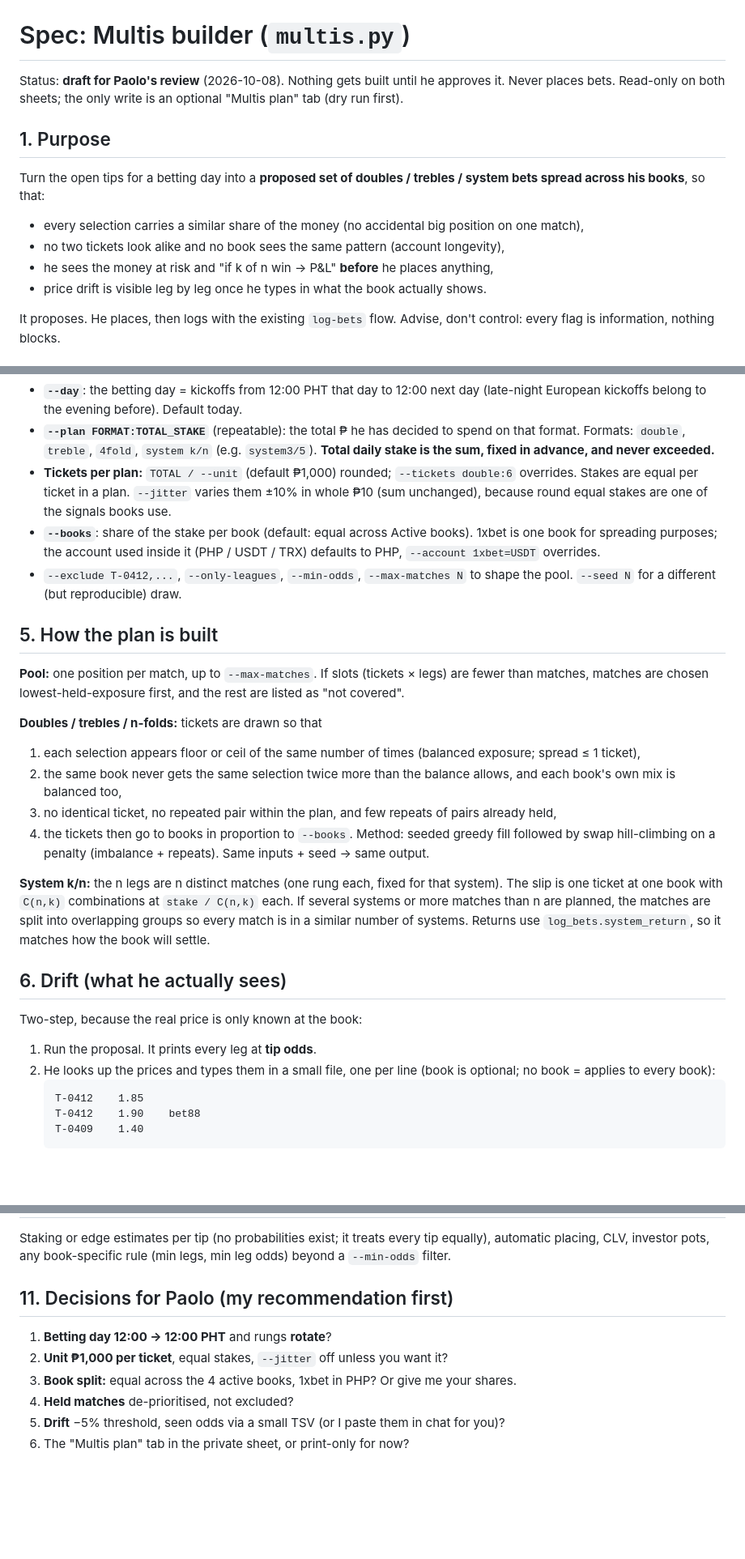
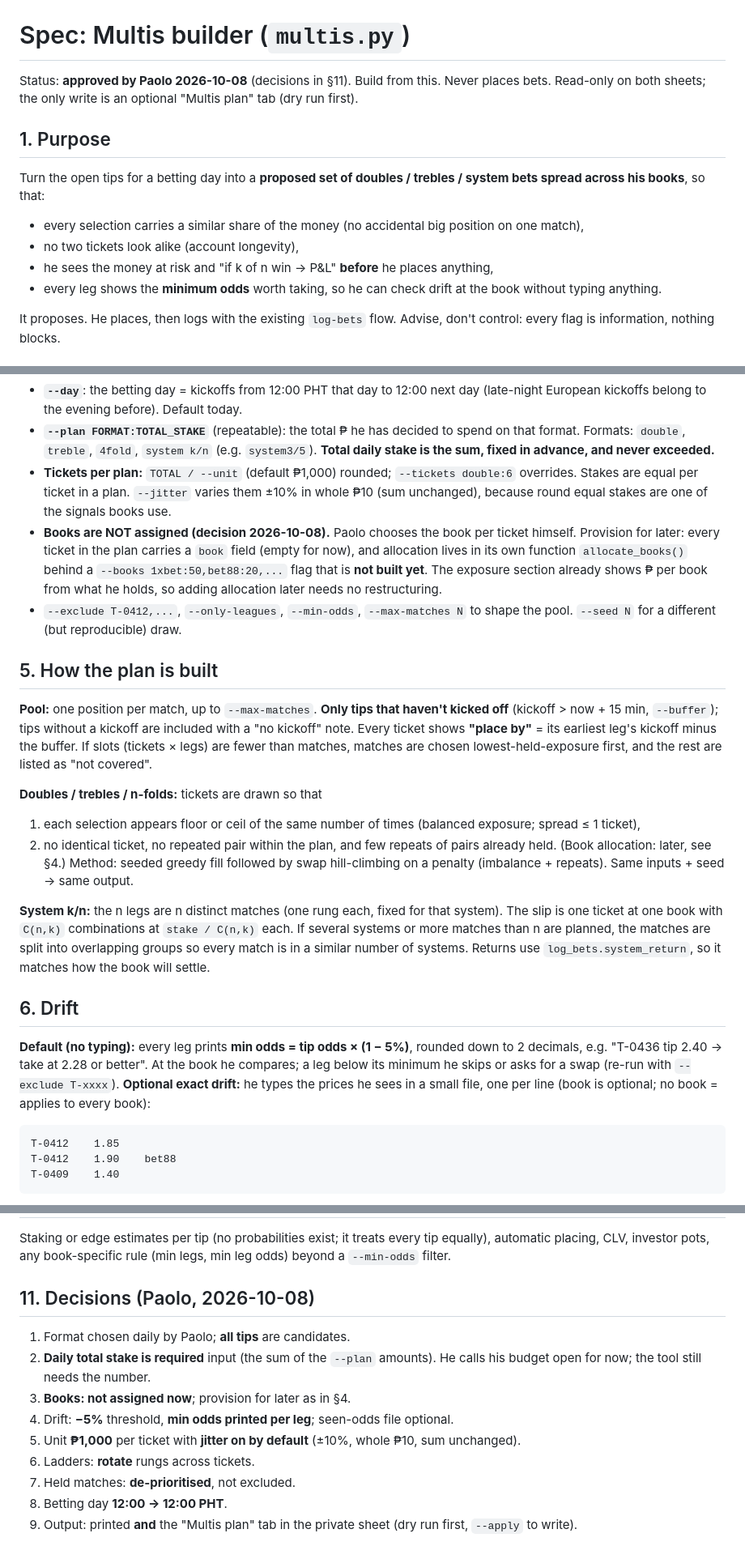
Before and after one commit to charmofinari-betting/Betting, a Markdown page: game-tracker/SPEC-multis-builder.md, 3 parts joined by grey strips. Shown at 81% size. GitHub-like rendering; blank space fills up the shorter version.

Commit message:
Spec: multis builder approved (no book assignment yet, min odds per leg, place-by times, jitter on)
Co-Authored-By: Claude Opus 5.5 <noreply@anthropic.com>

````diff
--- a/game-tracker/SPEC-multis-builder.md
+++ b/game-tracker/SPEC-multis-builder.md
@@ -1,14 +1,14 @@
 # Spec: Multis builder (`multis.py`)
 
-Status: **draft for Paolo's review** (2026-10-08). Nothing gets built until he approves it.
+Status: **approved by Paolo 2026-10-08** (decisions in §11). Build from this.
 Never places bets. Read-only on both sheets; the only write is an optional "Multis plan" tab (dry run first).
 
 ## 1. Purpose
 Turn the open tips for a betting day into a **proposed set of doubles / trebles / system bets spread across his books**, so that:
 - every selection carries a similar share of the money (no accidental big position on one match),
-- no two tickets look alike and no book sees the same pattern (account longevity),
+- no two tickets look alike (account longevity),
 - he sees the money at risk and "if k of n win → P&L" **before** he places anything,
-- price drift is visible leg by leg once he types in what the book actually shows.
+- every leg shows the **minimum odds** worth taking, so he can check drift at the book without typing anything.
 
 It proposes. He places, then logs with the existing `log-bets` flow. Advise, don't control: every flag is information, nothing blocks.
 
@@ -37,25 +37,23 @@ python multis.py --day 2026-10-10 \
 - **`--day`**: the betting day = kickoffs from 12:00 PHT that day to 12:00 next day (late-night European kickoffs belong to the evening before). Default today.
 - **`--plan FORMAT:TOTAL_STAKE`** (repeatable): the total ₱ he has decided to spend on that format. Formats: `double`, `treble`, `4fold`, `system k/n` (e.g. `system3/5`). **Total daily stake is the sum, fixed in advance, and never exceeded.**
 - **Tickets per plan:** `TOTAL / --unit` (default ₱1,000) rounded; `--tickets double:6` overrides. Stakes are equal per ticket in a plan. `--jitter` varies them ±10% in whole ₱10 (sum unchanged), because round equal stakes are one of the signals books use.
-- **`--books`**: share of the stake per book (default: equal across Active books). 1xbet is one book for spreading purposes; the account used inside it (PHP / USDT / TRX) defaults to PHP, `--account 1xbet=USDT` overrides.
+- **Books are NOT assigned (decision 2026-10-08).** Paolo chooses the book per ticket himself. Provision for later: every ticket in the plan carries a `book` field (empty for now), and allocation lives in its own function `allocate_books()` behind a `--books 1xbet:50,bet88:20,...` flag that is **not built yet**. The exposure section already shows ₱ per book from what he holds, so adding allocation later needs no restructuring.
 - `--exclude T-0412,...`, `--only-leagues`, `--min-odds`, `--max-matches N` to shape the pool. `--seed N` for a different (but reproducible) draw.
 
 ## 5. How the plan is built
-**Pool:** one position per match, up to `--max-matches`. If slots (tickets × legs) are fewer than matches, matches are chosen lowest-held-exposure first, and the rest are listed as "not covered".
+**Pool:** one position per match, up to `--max-matches`. **Only tips that haven't kicked off** (kickoff > now + 15 min, `--buffer`); tips without a kickoff are included with a "no kickoff" note. Every ticket shows **"place by"** = its earliest leg's kickoff minus the buffer. If slots (tickets × legs) are fewer than matches, matches are chosen lowest-held-exposure first, and the rest are listed as "not covered".
 
 **Doubles / trebles / n-folds:** tickets are drawn so that
 1. each selection appears floor or ceil of the same number of times (balanced exposure; spread ≤ 1 ticket),
-2. the same book never gets the same selection twice more than the balance allows, and each book's own mix is balanced too,
-3. no identical ticket, no repeated pair within the plan, and few repeats of pairs already held,
-4. the tickets then go to books in proportion to `--books`.
+2. no identical ticket, no repeated pair within the plan, and few repeats of pairs already held.
+(Book allocation: later, see §4.)
 Method: seeded greedy fill followed by swap hill-climbing on a penalty (imbalance + repeats). Same inputs + seed → same output.
 
 **System k/n:** the n legs are n distinct matches (one rung each, fixed for that system). The slip is one ticket at one book with `C(n,k)` combinations at `stake / C(n,k)` each. If several systems or more matches than n are planned, the matches are split into overlapping groups so every match is in a similar number of systems. Returns use `log_bets.system_return`, so it matches how the book will settle.
 
-## 6. Drift (what he actually sees)
-Two-step, because the real price is only known at the book:
-1. Run the proposal. It prints every leg at **tip odds**.
-2. He looks up the prices and types them in a small file, one per line (book is optional; no book = applies to every book):
+## 6. Drift
+**Default (no typing):** every leg prints **min odds = tip odds × (1 − 5%)**, rounded down to 2 decimals, e.g. "T-0436 tip 2.40 → take at 2.28 or better". At the book he compares; a leg below its minimum he skips or asks for a swap (re-run with `--exclude T-xxxx`).
+**Optional exact drift:** he types the prices he sees in a small file, one per line (book is optional; no book = applies to every book):
    ```
    T-0412    1.85
    T-0412    1.90    bet88
@@ -90,10 +88,13 @@ Output then adds, per leg and per ticket:
 ## 10. Out of scope (now)
 Staking or edge estimates per tip (no probabilities exist; it treats every tip equally), automatic placing, CLV, investor pots, any book-specific rule (min legs, min leg odds) beyond a `--min-odds` filter.
 
-## 11. Decisions for Paolo (my recommendation first)
-1. **Betting day 12:00 → 12:00 PHT** and rungs **rotate**?
-2. **Unit ₱1,000 per ticket**, equal stakes, `--jitter` off unless you want it?
-3. **Book split:** equal across the 4 active books, 1xbet in PHP? Or give me your shares.
-4. **Held matches** de-prioritised, not excluded?
-5. **Drift** −5% threshold, seen odds via a small TSV (or I paste them in chat for you)?
-6. The "Multis plan" tab in the private sheet, or print-only for now?
+## 11. Decisions (Paolo, 2026-10-08)
+1. Format chosen daily by Paolo; **all tips** are candidates.
+2. **Daily total stake is required** input (the sum of the `--plan` amounts). He calls his budget open for now; the tool still needs the number.
+3. **Books: not assigned now**; provision for later as in §4.
+4. Drift: **−5%** threshold, **min odds printed per leg**; seen-odds file optional.
+5. Unit **₱1,000** per ticket with **jitter on by default** (±10%, whole ₱10, sum unchanged).
+6. Ladders: **rotate** rungs across tickets.
+7. Held matches: **de-prioritised**, not excluded.
+8. Betting day **12:00 → 12:00 PHT**.
+9. Output: printed **and** the "Multis plan" tab in the private sheet (dry run first, `--apply` to write).
````
Also changed, not shown: other parts of game-tracker/SPEC-multis-builder.md (+2 -2 lines).
